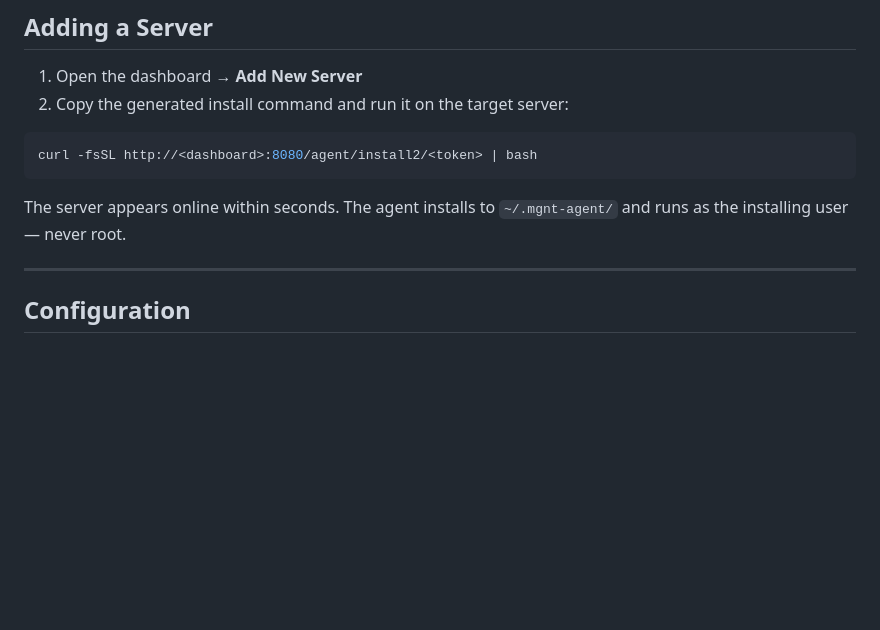
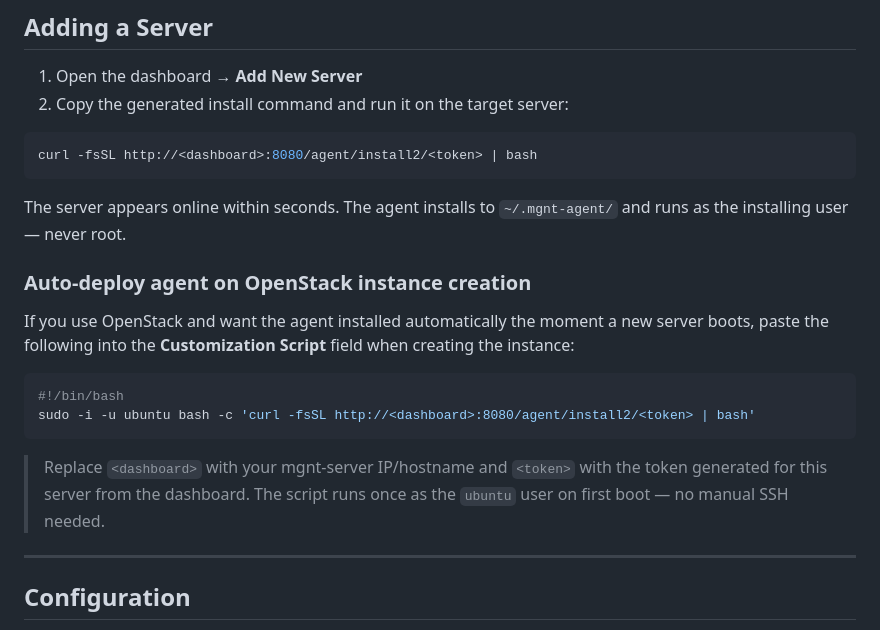
Before and after one commit to devops-autotools/devops-project-mgnt-server, a Markdown page: README.md, the part around the change. Rendered like a GitHub page; blank space fills up the shorter version.

Commit message:
docs: add OpenStack Customization Script section for auto agent deploy
Co-Authored-By: Claude Sonnet 4.6 <noreply@anthropic.com>

````diff
--- a/README.md
+++ b/README.md
@@ -82,6 +82,17 @@ curl -fsSL http://<dashboard>:8080/agent/install2/<token> | bash
 ```
 
 The server appears online within seconds. The agent installs to `~/.mgnt-agent/` and runs as the installing user — never root.
+
+### Auto-deploy agent on OpenStack instance creation
+
+If you use OpenStack and want the agent installed automatically the moment a new server boots, paste the following into the **Customization Script** field when creating the instance:
+
+```bash
+#!/bin/bash
+sudo -i -u ubuntu bash -c 'curl -fsSL http://<dashboard>:8080/agent/install2/<token> | bash'
+```
+
+> Replace `<dashboard>` with your mgnt-server IP/hostname and `<token>` with the token generated for this server from the dashboard. The script runs once as the `ubuntu` user on first boot — no manual SSH needed.
 
 ---
 
````
